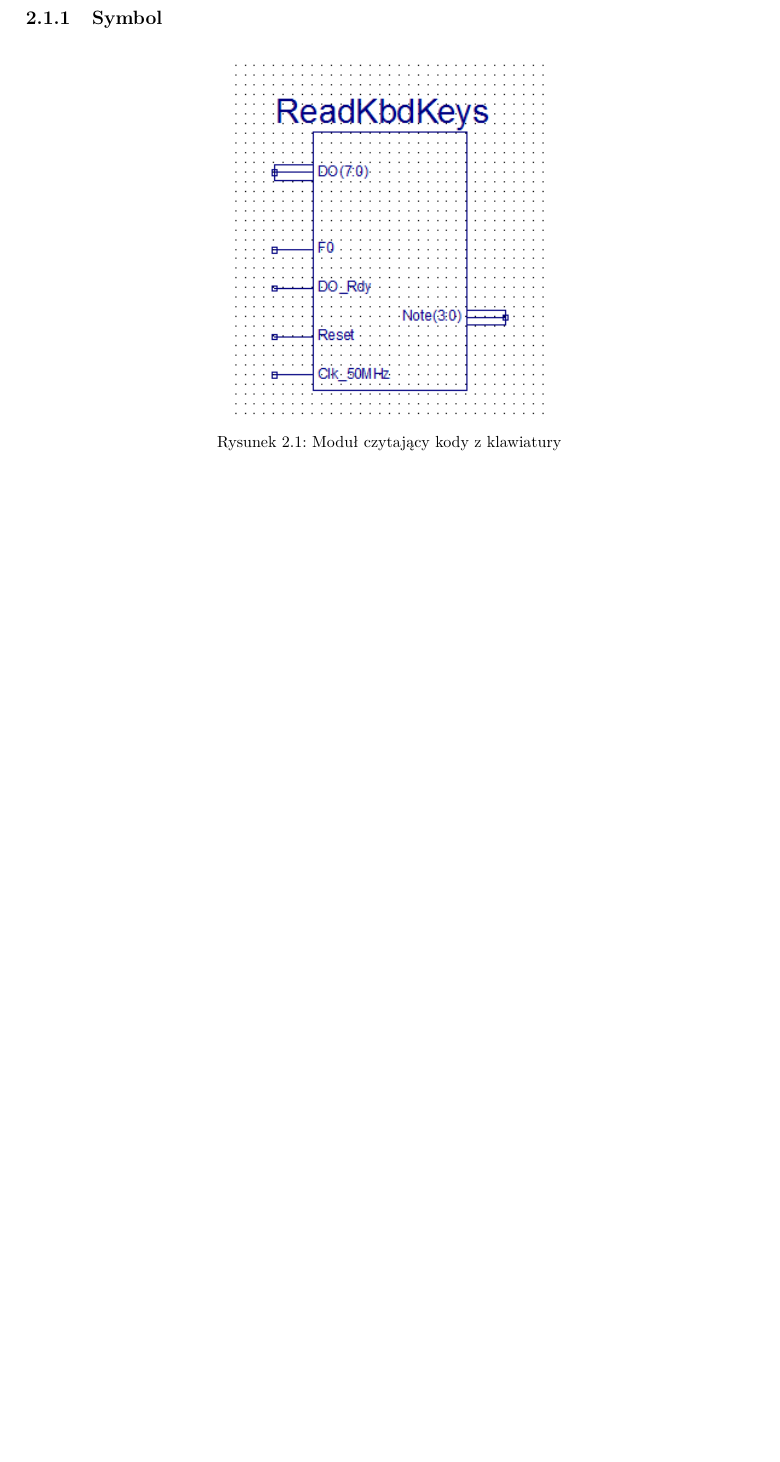
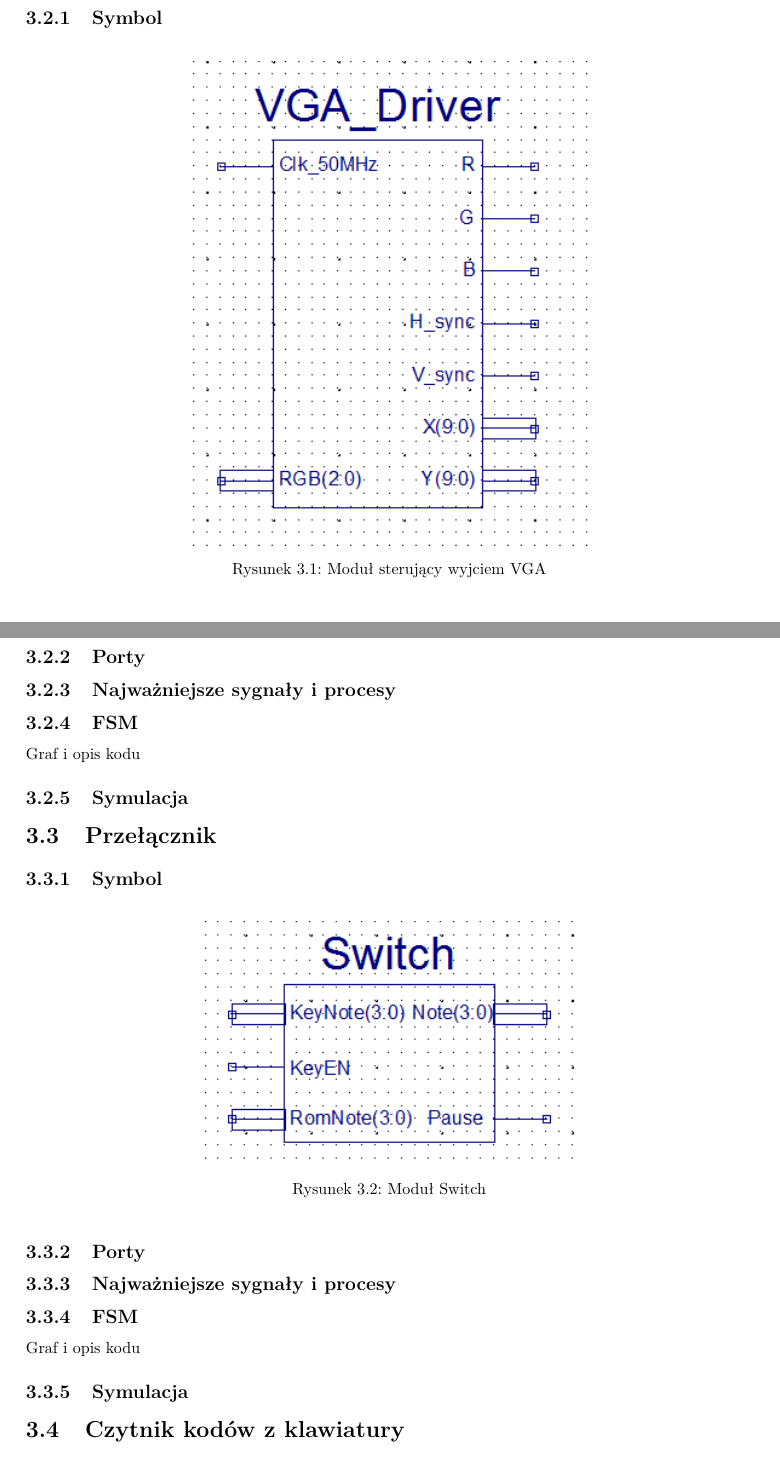
Before and after one commit to jasiekluch/spartan3_synthesia, a LaTeX document (Synthesia.tex): part of page 4 of 11 before the commit and two parts of pages 6 and 7 of 14 after it, the two joined at a grey line, cut so that both start at the same text, the shorter picture padded with empty space. Compiled offline with pdfLaTeX.

```diff
--- a/Synthesia.tex
+++ b/Synthesia.tex
@@ -61,3 +74,25 @@
+		\subsection{Symbol}
+			\begin{figure}[h!]
+				\centering
+				\includegraphics{vgadriver2.png}
+				\caption{Moduł sterujący wyjciem VGA}
+			\end{figure}
+		\subsection{Porty}
+		\subsection{Najważniejsze sygnały i procesy}
+		\subsection{FSM}
+		Graf i opis kodu
+		\subsection{Symulacja}
+	\section{Przełącznik}
+		\subsection{Symbol}
+			\begin{figure}[h!]
+				\centering
+				\includegraphics{switch2.png}
+				\caption{Moduł Switch}
+			\end{figure}
+		\subsection{Porty}
+		\subsection{Najważniejsze sygnały i procesy}
+		\subsection{FSM}
+		Graf i opis kodu
 		\subsection{Symulacja}
 	\section{Czytnik kodów z klawiatury}
 		\subsection{Symbol}
```
Also changed, not shown: Synthesia.pdf, Synthesia.tex (13 more changed lines).
